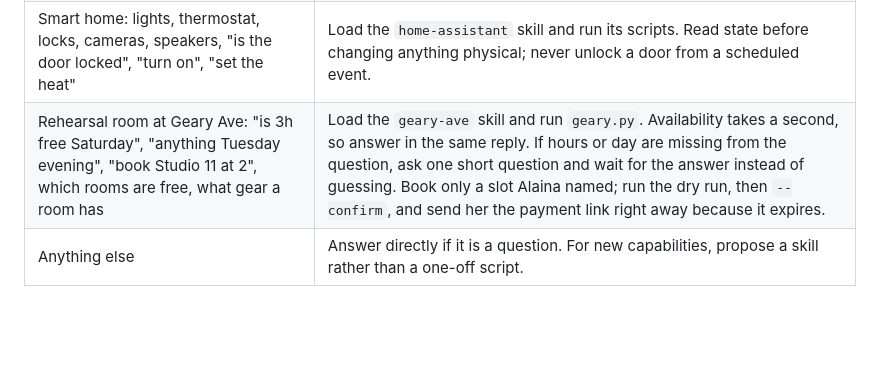
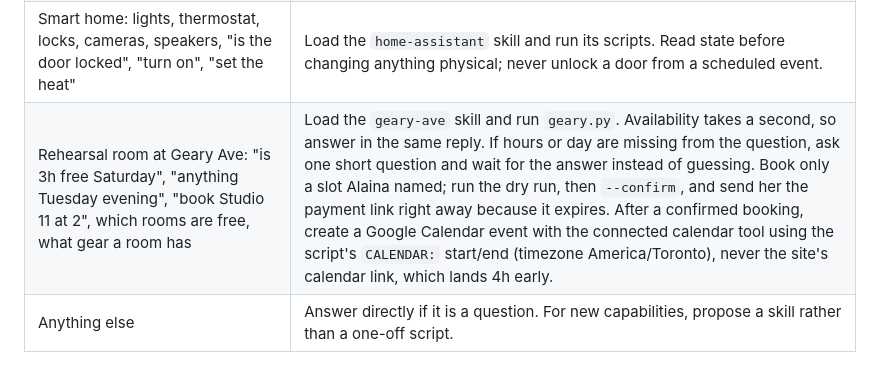
Before and after one commit to trianglegrrl/clave, a Markdown page: CLAUDE.md, the part around the change. GitHub-like rendering; blank space fills up the shorter version.

Commit message:
feat: add booked Geary Ave sessions to Google Calendar from the script's times
Co-Authored-By: Claude Fable 5.1 <noreply@anthropic.com>
Claude-Session: https://claude.ai/code/session_01MUZ63zrXMZefZzA8Fh59bq

```diff
--- a/CLAUDE.md
+++ b/CLAUDE.md
@@ -14,7 +14,7 @@ clave only knows the routing table below. To register a skill, add a row; nothin
 | Log, edit, or delete practice time; "what did the teacher say"; upcoming lessons; anything MyMusicStaff, Maya's piano, my drums | Load the `mymusicstaff` skill and run its scripts. Never drive the portal by hand. **After any write** (add, edit, delete, bulk) rebuild the dashboard per the row below. Reads (lessons, notes, practice list) change nothing, so they do not trigger a rebuild. Several writes in one go (a bulk backfill, or a few entries in a row) get one rebuild after the last one, not one each. |
 | Refresh or fix the practice dashboard (after an MMS write, or a `schedule.dashboard` event) | Run `dashboards/practice-tides/build.sh` (takes 2-3 min; it pulls both practice logs). Then republish with the Artifact tool: first `action: read` on the dashboard URL below (required before a session can publish to an artifact it did not create), then `publish` with `file_path: dashboards/practice-tides/practice-tides.html` and `url` set to that URL. Do not create a new artifact. Report the row counts from build.sh. |
 | Smart home: lights, thermostat, locks, cameras, speakers, "is the door locked", "turn on", "set the heat" | Load the `home-assistant` skill and run its scripts. Read state before changing anything physical; never unlock a door from a scheduled event. |
-| Rehearsal room at Geary Ave: "is 3h free Saturday", "anything Tuesday evening", "book Studio 11 at 2", which rooms are free, what gear a room has | Load the `geary-ave` skill and run `geary.py`. Availability takes a second, so answer in the same reply. If hours or day are missing from the question, ask one short question and wait for the answer instead of guessing. Book only a slot Alaina named; run the dry run, then `--confirm`, and send her the payment link right away because it expires. |
+| Rehearsal room at Geary Ave: "is 3h free Saturday", "anything Tuesday evening", "book Studio 11 at 2", which rooms are free, what gear a room has | Load the `geary-ave` skill and run `geary.py`. Availability takes a second, so answer in the same reply. If hours or day are missing from the question, ask one short question and wait for the answer instead of guessing. Book only a slot Alaina named; run the dry run, then `--confirm`, and send her the payment link right away because it expires. After a confirmed booking, create a Google Calendar event with the connected calendar tool using the script's `CALENDAR:` start/end (timezone America/Toronto), never the site's calendar link, which lands 4h early. |
 | Anything else | Answer directly if it is a question. For new capabilities, propose a skill rather than a one-off script. |
 
 ## Standing facts
```
